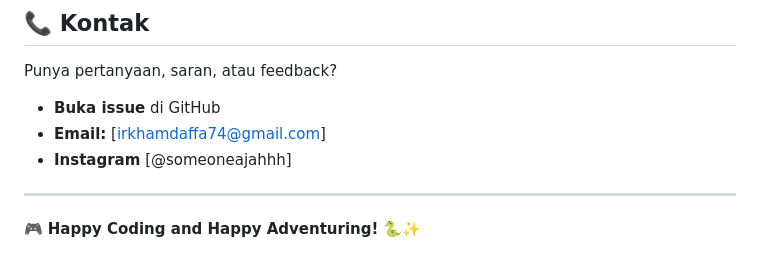
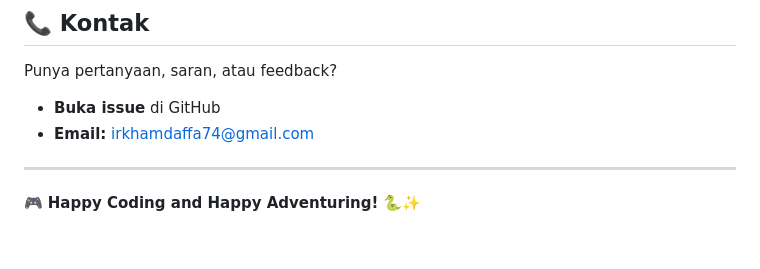
Before and after one commit to ikanbunterl/python_Educating, a Markdown page: README.md, the part around the change printed below. GitHub-like rendering.

```diff
--- a/README.md
+++ b/README.md
@@ -139,8 +204,7 @@ MIT License - lihat file [LICENSE](LICENSE) untuk detailnya.
 
 Punya pertanyaan, saran, atau feedback?
 - **Buka issue** di GitHub
-- **Email:** [irkhamdaffa74@gmail.com]
-- **Instagram** [@someoneajahhh]
+- **Email:** irkhamdaffa74@gmail.com
 
 ---
 
```
Also changed, not shown: other parts of README.md (+72 -7 lines).
